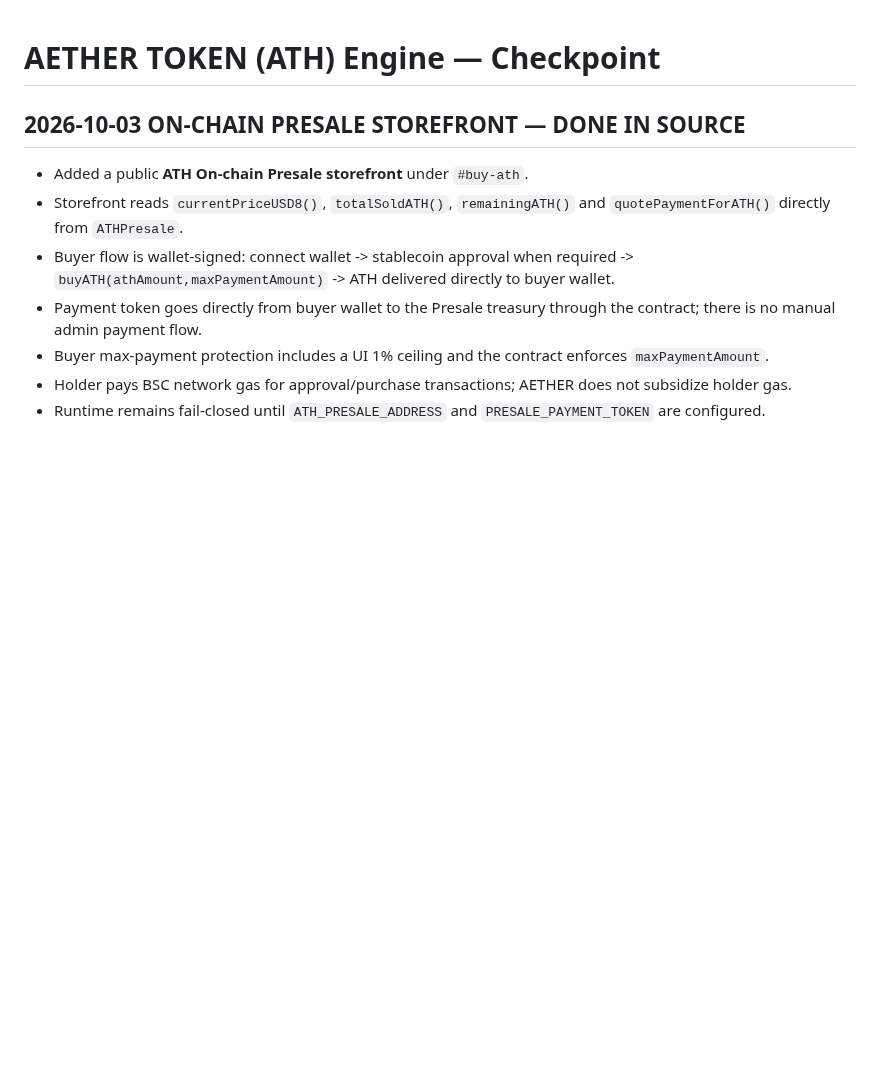
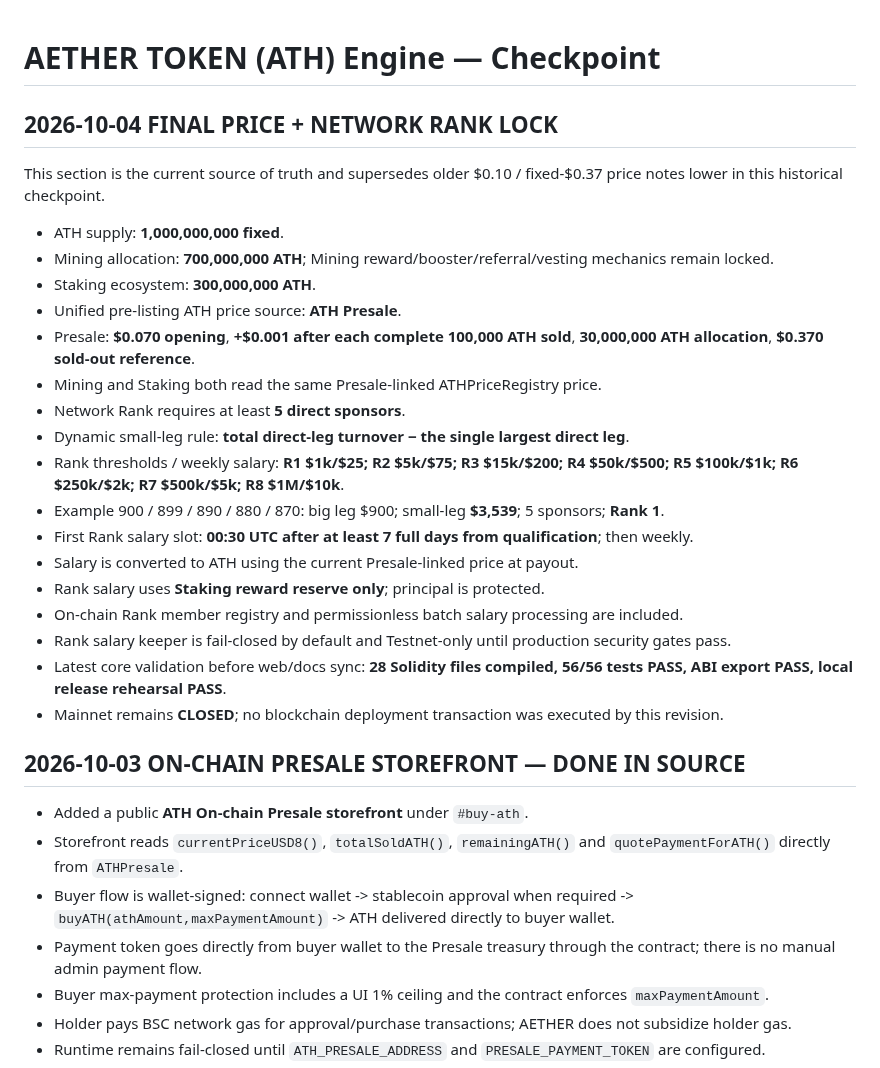
Before and after one commit to alfatih060124-ctrl/AETHER-TOKEN-ATH-, a Markdown page: CHECKPOINT.md, the part around the change. GitHub-like rendering; blank space fills up the shorter version.

Commit message:
docs(checkpoint): lock final Presale price and Rank salary rules

```diff
--- a/CHECKPOINT.md
+++ b/CHECKPOINT.md
@@ -1,4 +1,27 @@
 # AETHER TOKEN (ATH) Engine — Checkpoint
+
+
+## 2026-10-04 FINAL PRICE + NETWORK RANK LOCK
+
+This section is the current source of truth and supersedes older $0.10 / fixed-$0.37 price notes lower in this historical checkpoint.
+
+- ATH supply: **1,000,000,000 fixed**.
+- Mining allocation: **700,000,000 ATH**; Mining reward/booster/referral/vesting mechanics remain locked.
+- Staking ecosystem: **300,000,000 ATH**.
+- Unified pre-listing ATH price source: **ATH Presale**.
+- Presale: **$0.070 opening**, **+$0.001 after each complete 100,000 ATH sold**, **30,000,000 ATH allocation**, **$0.370 sold-out reference**.
+- Mining and Staking both read the same Presale-linked ATHPriceRegistry price.
+- Network Rank requires at least **5 direct sponsors**.
+- Dynamic small-leg rule: **total direct-leg turnover − the single largest direct leg**.
+- Rank thresholds / weekly salary: **R1 $1k/$25; R2 $5k/$75; R3 $15k/$200; R4 $50k/$500; R5 $100k/$1k; R6 $250k/$2k; R7 $500k/$5k; R8 $1M/$10k**.
+- Example 900 / 899 / 890 / 880 / 870: big leg $900; small-leg **$3,539**; 5 sponsors; **Rank 1**.
+- First Rank salary slot: **00:30 UTC after at least 7 full days from qualification**; then weekly.
+- Salary is converted to ATH using the current Presale-linked price at payout.
+- Rank salary uses **Staking reward reserve only**; principal is protected.
+- On-chain Rank member registry and permissionless batch salary processing are included.
+- Rank salary keeper is fail-closed by default and Testnet-only until production security gates pass.
+- Latest core validation before web/docs sync: **28 Solidity files compiled, 56/56 tests PASS, ABI export PASS, local release rehearsal PASS**.
+- Mainnet remains **CLOSED**; no blockchain deployment transaction was executed by this revision.
 
 ## 2026-10-03 ON-CHAIN PRESALE STOREFRONT — DONE IN SOURCE
 
```
